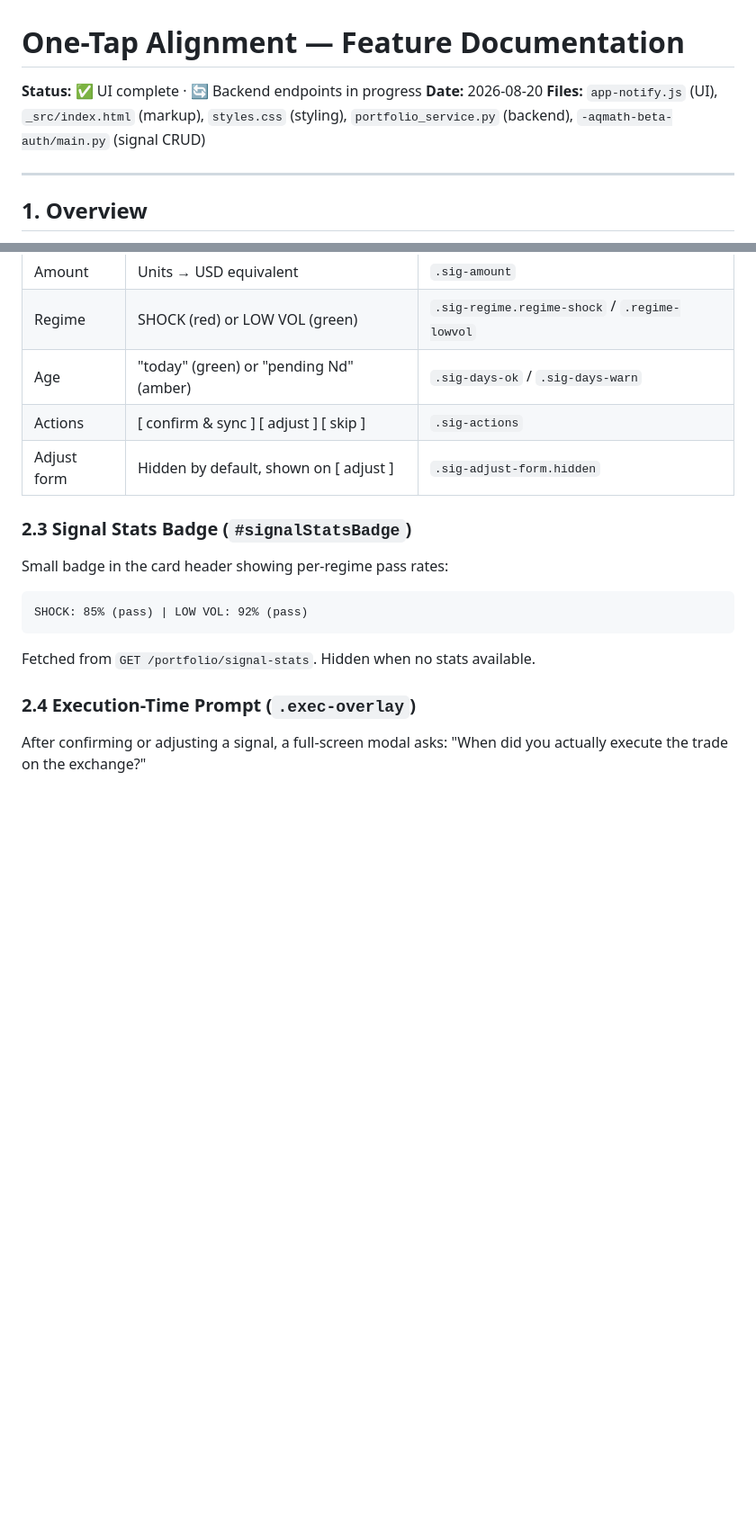
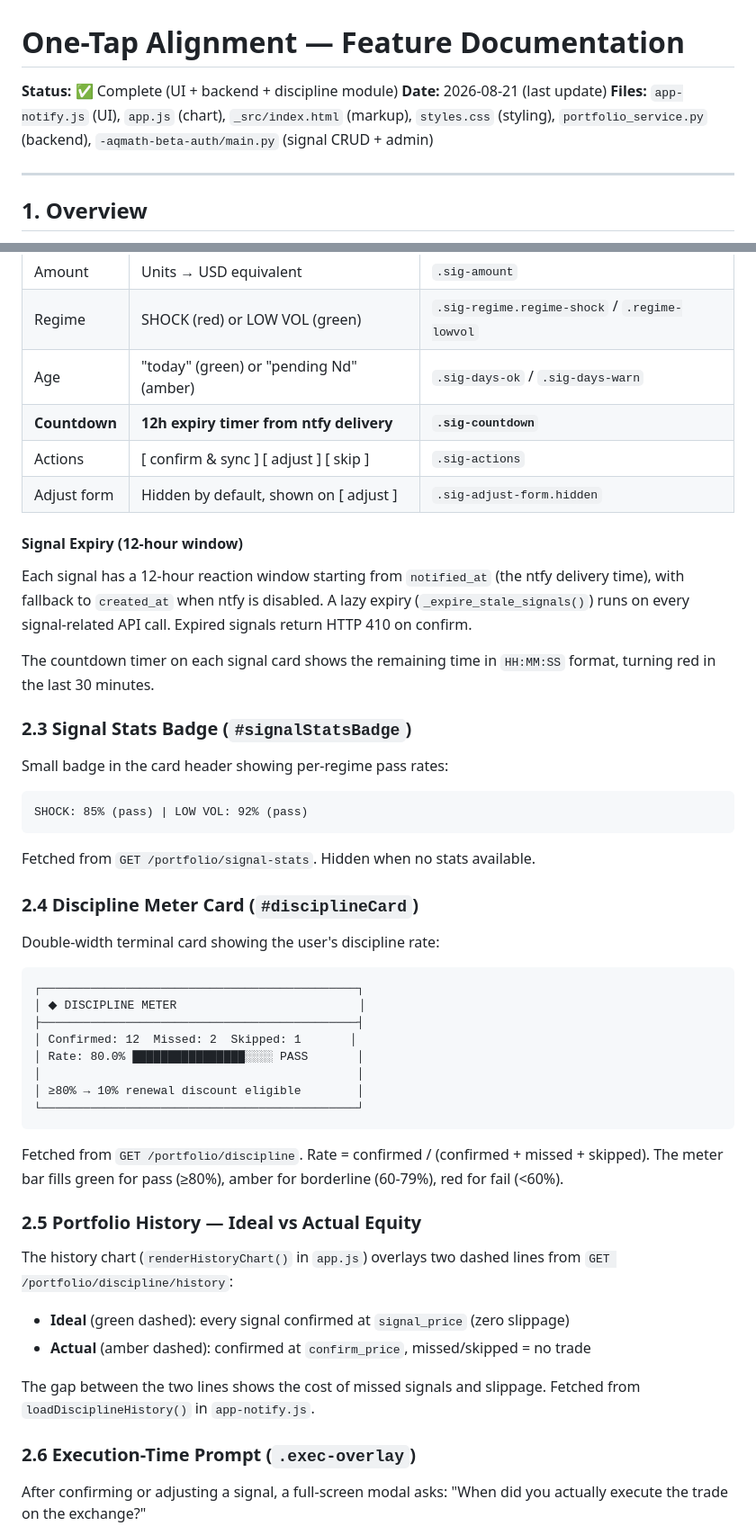
Before and after one commit to xdonotaskmex/aqmath-ui, a Markdown page: ONE_TAP_SIGNAL.md, 2 parts joined by grey strips. Shown at 90% size. GitHub-like rendering; blank space fills up the shorter version.

````diff
--- a/ONE_TAP_SIGNAL.md
+++ b/ONE_TAP_SIGNAL.md
@@ -1,9 +1,10 @@
 # One-Tap Alignment — Feature Documentation
 
-**Status:** ✅ UI complete · 🔄 Backend endpoints in progress
-**Date:** 2026-08-20
-**Files:** `app-notify.js` (UI), `_src/index.html` (markup), `styles.css` (styling),
-`portfolio_service.py` (backend), `-aqmath-beta-auth/main.py` (signal CRUD)
+**Status:** ✅ Complete (UI + backend + discipline module)
+**Date:** 2026-08-21 (last update)
+**Files:** `app-notify.js` (UI), `app.js` (chart), `_src/index.html` (markup),
+`styles.css` (styling), `portfolio_service.py` (backend),
+`-aqmath-beta-auth/main.py` (signal CRUD + admin)
 
 ---
 
@@ -85,8 +86,19 @@ Each pending signal renders as a `.sig-block` with:
 | Amount | Units → USD equivalent | `.sig-amount` |
 | Regime | SHOCK (red) or LOW VOL (green) | `.sig-regime.regime-shock` / `.regime-lowvol` |
 | Age | "today" (green) or "pending Nd" (amber) | `.sig-days-ok` / `.sig-days-warn` |
+| **Countdown** | **12h expiry timer from ntfy delivery** | **`.sig-countdown`** |
 | Actions | [ confirm & sync ] [ adjust ] [ skip ] | `.sig-actions` |
 | Adjust form | Hidden by default, shown on [ adjust ] | `.sig-adjust-form.hidden` |
+
+#### Signal Expiry (12-hour window)
+
+Each signal has a 12-hour reaction window starting from `notified_at`
+(the ntfy delivery time), with fallback to `created_at` when ntfy is
+disabled. A lazy expiry (`_expire_stale_signals()`) runs on every
+signal-related API call. Expired signals return HTTP 410 on confirm.
+
+The countdown timer on each signal card shows the remaining time in
+`HH:MM:SS` format, turning red in the last 30 minutes.
 
 ### 2.3 Signal Stats Badge (`#signalStatsBadge`)
 
@@ -96,7 +108,37 @@ SHOCK: 85% (pass) | LOW VOL: 92% (pass)
 ```
 Fetched from `GET /portfolio/signal-stats`. Hidden when no stats available.
 
-### 2.4 Execution-Time Prompt (`.exec-overlay`)
+### 2.4 Discipline Meter Card (`#disciplineCard`)
+
+Double-width terminal card showing the user's discipline rate:
+
+```
+┌─────────────────────────────────────────────┐
+│ ◆ DISCIPLINE METER                          │
+├─────────────────────────────────────────────┤
+│ Confirmed: 12  Missed: 2  Skipped: 1       │
+│ Rate: 80.0% ████████████████░░░░ PASS       │
+│                                             │
+│ ≥80% → 10% renewal discount eligible        │
+└─────────────────────────────────────────────┘
+```
+
+Fetched from `GET /portfolio/discipline`. Rate = confirmed / (confirmed +
+missed + skipped). The meter bar fills green for pass (≥80%), amber for
+borderline (60-79%), red for fail (<60%).
+
+### 2.5 Portfolio History — Ideal vs Actual Equity
+
+The history chart (`renderHistoryChart()` in `app.js`) overlays two
+dashed lines from `GET /portfolio/discipline/history`:
+
+- **Ideal** (green dashed): every signal confirmed at `signal_price` (zero slippage)
+- **Actual** (amber dashed): confirmed at `confirm_price`, missed/skipped = no trade
+
+The gap between the two lines shows the cost of missed signals and
+slippage. Fetched from `loadDisciplineHistory()` in `app-notify.js`.
+
+### 2.6 Execution-Time Prompt (`.exec-overlay`)
 
 After confirming or adjusting a signal, a full-screen modal asks:
 "When did you actually execute the trade on the exchange?"
````
Also changed, not shown: other parts of ONE_TAP_SIGNAL.md (+24 -5 lines), PRIORITIES.md (+13 -20 lines), PROJECT_STATUS.md (+20 -11 lines).
